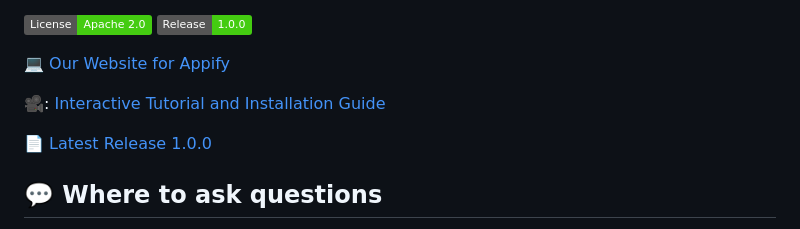
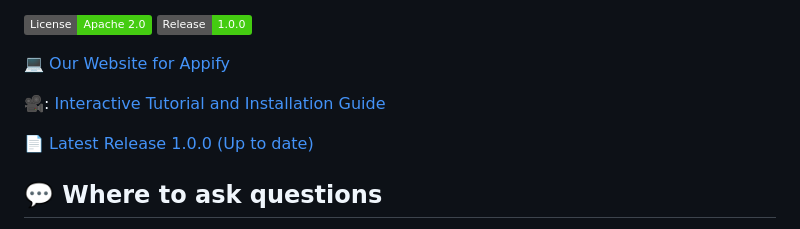
Before and after one commit to DinoscapeProgramming/Appify, a Markdown page: README.md, the part around the change. Rendered like a GitHub page; badges without logos.

```diff
--- a/README.md
+++ b/README.md
@@ -12,7 +12,7 @@ Appify is a tiny tool for converting your websites into native desktop apps. It'
 
 :movie_camera::  [Interactive Tutorial and Installation Guide](https://DinoscapeProgramming.github.io/Appify/tutorial)
 
-:page_facing_up: [Latest Release 1.0.0](https://github.com/DinoscapeProgramming/Appify/releases/tag/1.0.0)
+:page_facing_up: [Latest Release 1.0.0 (Up to date)](https://github.com/DinoscapeProgramming/Appify/releases/tag/1.0.0)
 
 ## 💬 Where to ask questions
 Please use our dedicated channels for questions and discussion. Help is much more valuable if it's shared publicly, so that more people can benefit from it.
```
